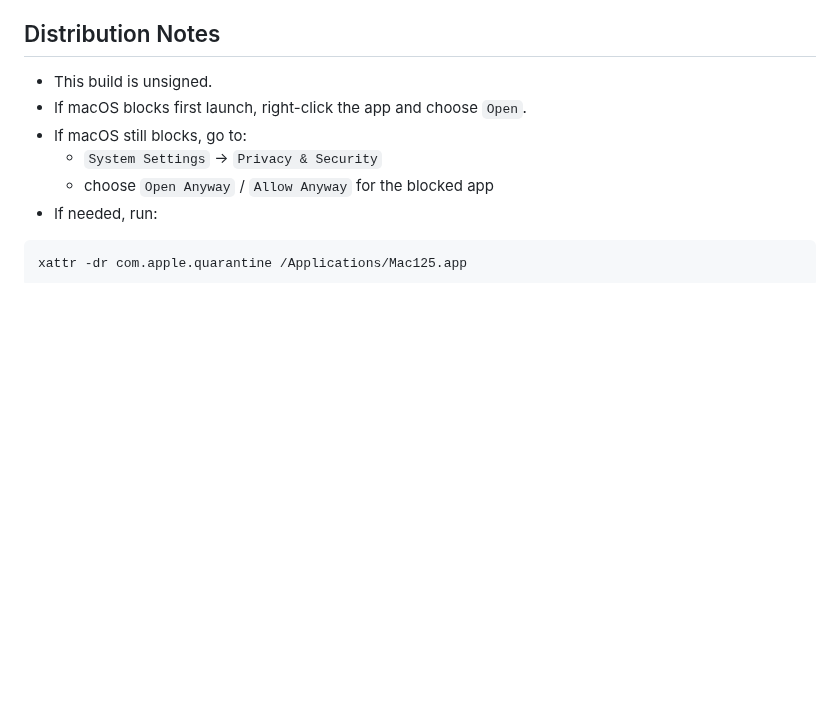
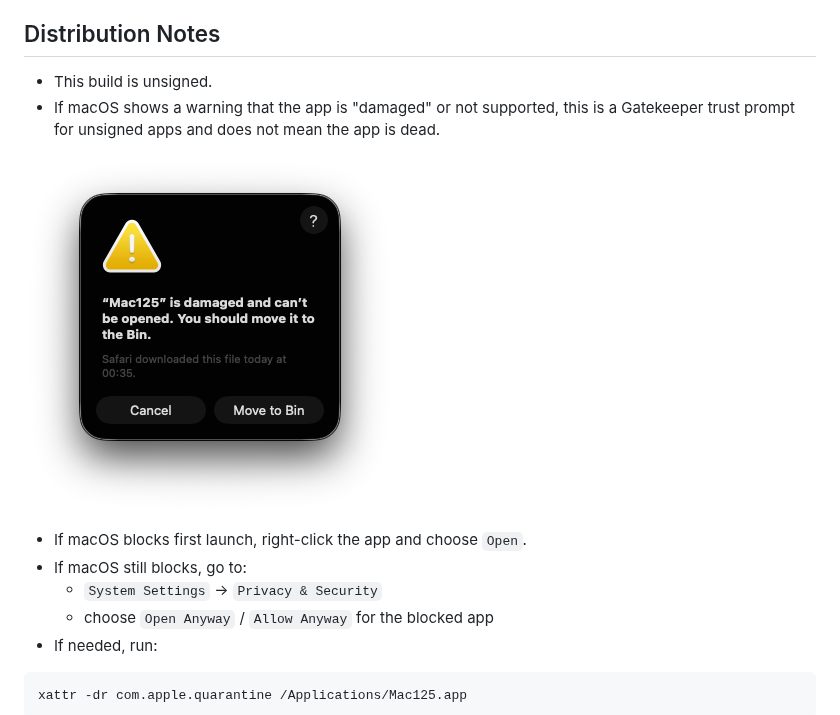
Before and after one commit to reflectingme/Mac125, a Markdown page: RELEASE_NOTES_v0.3.7.md, the part around the change. Rendered like a GitHub page; pictures changed too: macOS_warning.png (added); blank space fills up the shorter version.

```diff
--- a/RELEASE_NOTES_v0.3.7.md
+++ b/RELEASE_NOTES_v0.3.7.md
@@ -14,6 +14,10 @@ Release date: 2026-03-02
 ## Distribution Notes
 
 - This build is unsigned.
+- If macOS shows a warning that the app is "damaged" or not supported, this is a Gatekeeper trust prompt for unsigned apps and does not mean the app is dead.
+
+![Example macOS first-launch warning](https://raw.githubusercontent.com/reflectingme/Mac125/main/macOS_warning.png)
+
 - If macOS blocks first launch, right-click the app and choose `Open`.
 - If macOS still blocks, go to:
   - `System Settings` -> `Privacy & Security`
```
Also changed, not shown: README.md (+4 -0 lines).
